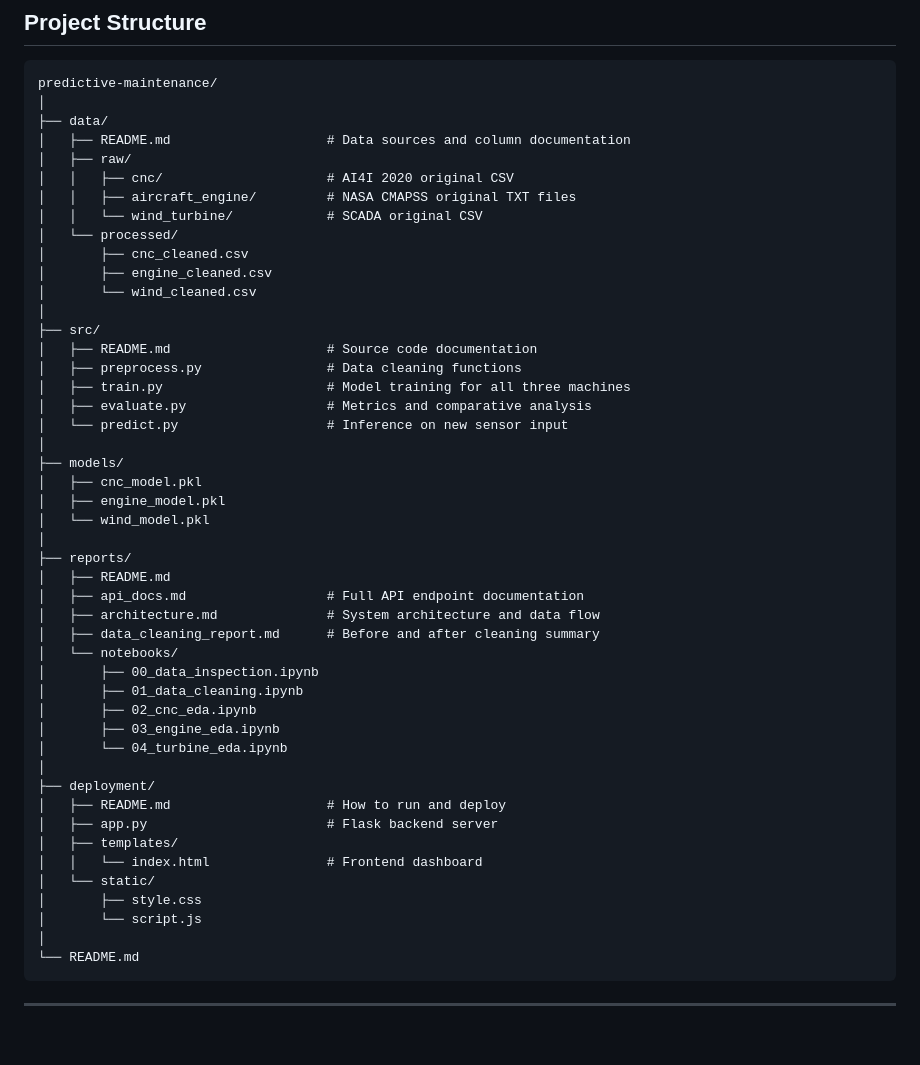
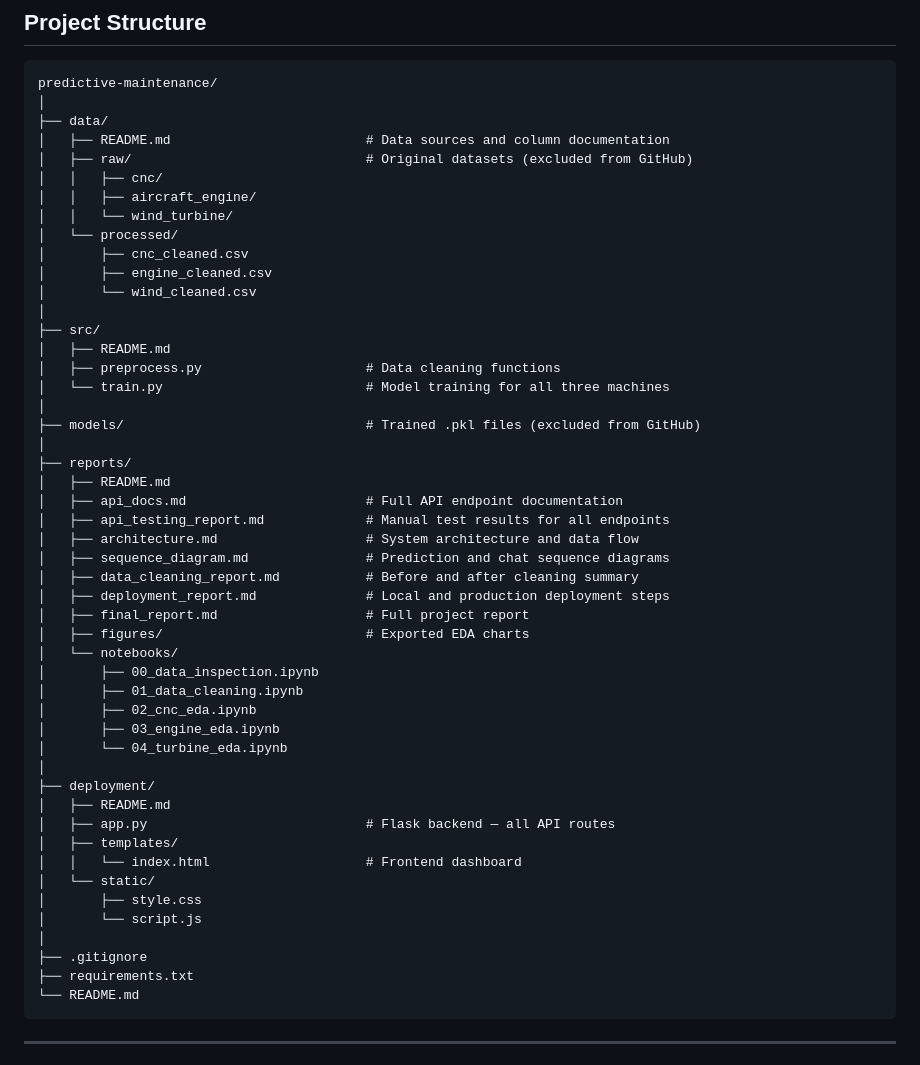
Before and after one commit to ishekaa12/predictive-maintenance-project, a Markdown page: README.md, the part around one of its changes. GitHub-like rendering; blank space fills up the shorter version.

````diff
--- a/README.md
+++ b/README.md
@@ -44,33 +44,33 @@ This project builds a data-driven alternative: a system that continuously analyz
 predictive-maintenance/
 │
 ├── data/
-│   ├── README.md                    # Data sources and column documentation
-│   ├── raw/
-│   │   ├── cnc/                     # AI4I 2020 original CSV
-│   │   ├── aircraft_engine/         # NASA CMAPSS original TXT files
-│   │   └── wind_turbine/            # SCADA original CSV
+│   ├── README.md                         # Data sources and column documentation
+│   ├── raw/                              # Original datasets (excluded from GitHub)
+│   │   ├── cnc/
+│   │   ├── aircraft_engine/
+│   │   └── wind_turbine/
 │   └── processed/
 │       ├── cnc_cleaned.csv
 │       ├── engine_cleaned.csv
 │       └── wind_cleaned.csv
 │
 ├── src/
-│   ├── README.md                    # Source code documentation
-│   ├── preprocess.py                # Data cleaning functions
-│   ├── train.py                     # Model training for all three machines
-│   ├── evaluate.py                  # Metrics and comparative analysis
-│   └── predict.py                   # Inference on new sensor input
+│   ├── README.md
+│   ├── preprocess.py                     # Data cleaning functions
+│   └── train.py                          # Model training for all three machines
 │
-├── models/
-│   ├── cnc_model.pkl
-│   ├── engine_model.pkl
-│   └── wind_model.pkl
+├── models/                               # Trained .pkl files (excluded from GitHub)
 │
 ├── reports/
 │   ├── README.md
-│   ├── api_docs.md                  # Full API endpoint documentation
-│   ├── architecture.md              # System architecture and data flow
-│   ├── data_cleaning_report.md      # Before and after cleaning summary
+│   ├── api_docs.md                       # Full API endpoint documentation
+│   ├── api_testing_report.md             # Manual test results for all endpoints
+│   ├── architecture.md                   # System architecture and data flow
+│   ├── sequence_diagram.md               # Prediction and chat sequence diagrams
+│   ├── data_cleaning_report.md           # Before and after cleaning summary
+│   ├── deployment_report.md              # Local and production deployment steps
+│   ├── final_report.md                   # Full project report
+│   ├── figures/                          # Exported EDA charts
 │   └── notebooks/
 │       ├── 00_data_inspection.ipynb
 │       ├── 01_data_cleaning.ipynb
@@ -79,14 +79,16 @@ predictive-maintenance/
 │       └── 04_turbine_eda.ipynb
 │
 ├── deployment/
-│   ├── README.md                    # How to run and deploy
-│   ├── app.py                       # Flask backend server
+│   ├── README.md
+│   ├── app.py                            # Flask backend — all API routes
 │   ├── templates/
-│   │   └── index.html               # Frontend dashboard
+│   │   └── index.html                    # Frontend dashboard
 │   └── static/
 │       ├── style.css
 │       └── script.js
 │
+├── .gitignore
+├── requirements.txt
 └── README.md
 ```
 
````
Also changed, not shown: other parts of README.md (+53 -24 lines).
